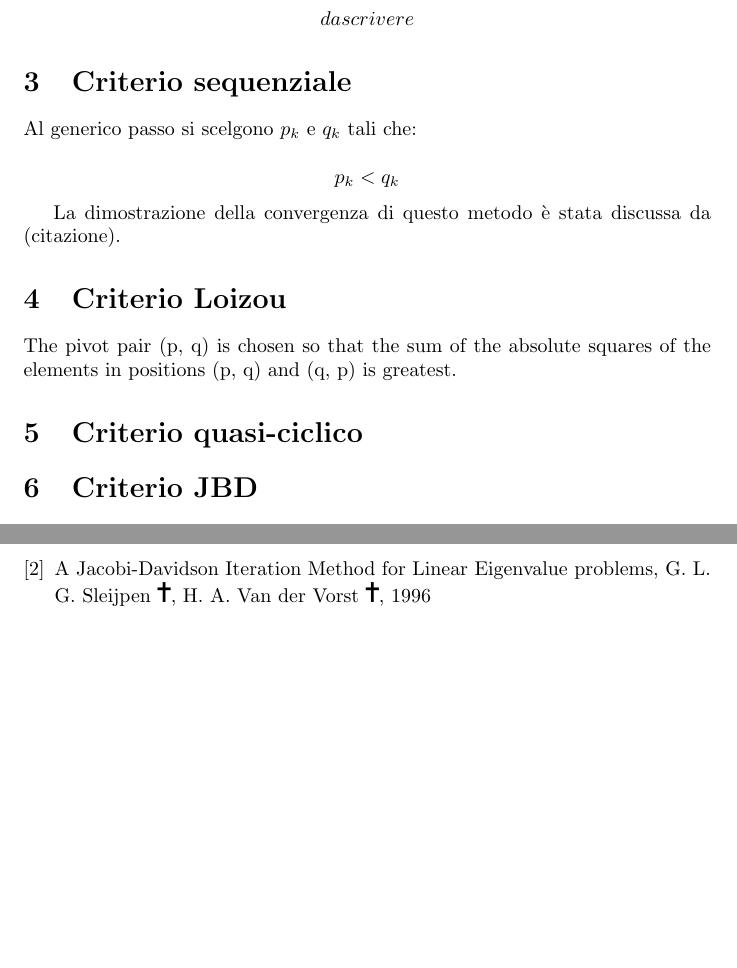
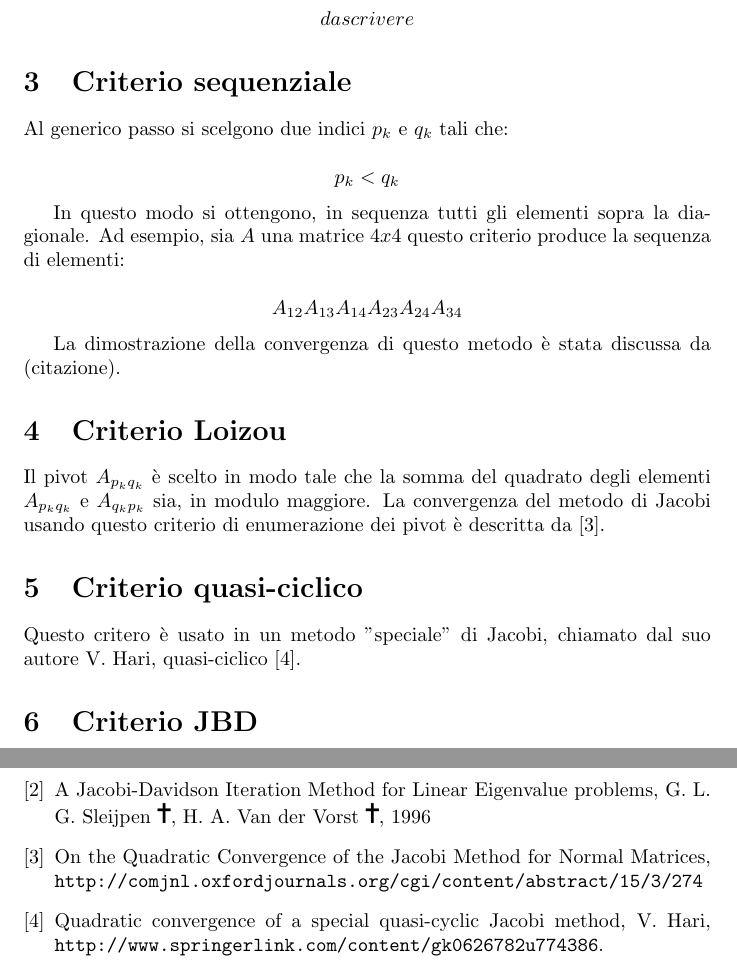
Before and after one commit to dfa1/latex-stuff, a LaTeX paper (an_tesina.tex): two parts of pages 2 and 3 of 3, joined at a grey line, cut so that both start at the same text, the shorter picture padded with empty space. Compiled offline with pdfLaTeX; the source files are stored in an older character set and shown here as Unicode.

Commit message:
aggiunti criteri quasi-ciclico e di Loizou

```diff
--- a/an_tesina.tex
+++ b/an_tesina.tex
@@ -59,22 +59,28 @@ $$
 
 \section{Criterio sequenziale}
 
-Al generico passo si scelgono $p_k$ e $q_k$ tali che:
+Al generico passo si scelgono due indici $p_k$ e $q_k$ tali che:
 
 $$
 p_k < q_k
+$$
+
+In questo modo si ottengono, in sequenza tutti gli elementi sopra la diagionale. Ad esempio, sia $A$ una matrice $4x4$ questo criterio produce la sequenza di elementi:
+
+$$
+A_{12}  A_{13} A_{14} A_{23} A_{24} A_{34}
 $$
 
 La dimostrazione della convergenza di questo metodo è stata discussa da
 (citazione).
 
 \section{Criterio Loizou}
-%% da "On the Quadratic Convergence of the Jacobi Method for Normal Matrices"
-%% http://comjnl.oxfordjournals.org/cgi/content/abstract/15/3/274
-The pivot pair (p, q) is chosen so that the sum of the absolute squares of the elements in positions (p, q) and (q, p) is greatest.
+
+Il pivot $A_{p_k q_k}$ è scelto in modo tale che la somma del quadrato degli elementi $A_{p_k q_k}$ e $A_{q_k p_k}$ sia, in modulo maggiore. La convergenza del metodo di Jacobi usando questo criterio di enumerazione dei pivot è descritta da \cite{loizou}.
 
 \section{Criterio quasi-ciclico}
-%% http://www.springerlink.com/content/gk0626782u774386
+
+Questo critero è usato in un metodo "speciale" di Jacobi, chiamato dal suo autore V. Hari, quasi-ciclico \cite{hari}.
 
 \section{Criterio JBD}
 
@@ -101,6 +107,10 @@ Per completezza citiamo gli altri metodi iterativi:
 
   \bibitem{jacdav} A Jacobi-Davidson Iteration Method for Linear Eigenvalue problems, G. L. G. Sleijpen \Cross, H. A. Van der Vorst \Cross , 1996
 
+  \bibitem{loizou} On the Quadratic Convergence of the Jacobi Method for Normal Matrices, \url{http://comjnl.oxfordjournals.org/cgi/content/abstract/15/3/274}
+
+  \bibitem{hari} Quadratic convergence of a special quasi-cyclic Jacobi method, V. Hari, \url{http://www.springerlink.com/content/gk0626782u774386}.
+
 %% altre fonti
 %% \url{http://en.wikipedia.org/wiki/Jacobi_eigenvalue_algorithm}
 %% \url{http://www.maths.lancs.ac.uk/~gilbert/m306c/node17.html}
```
